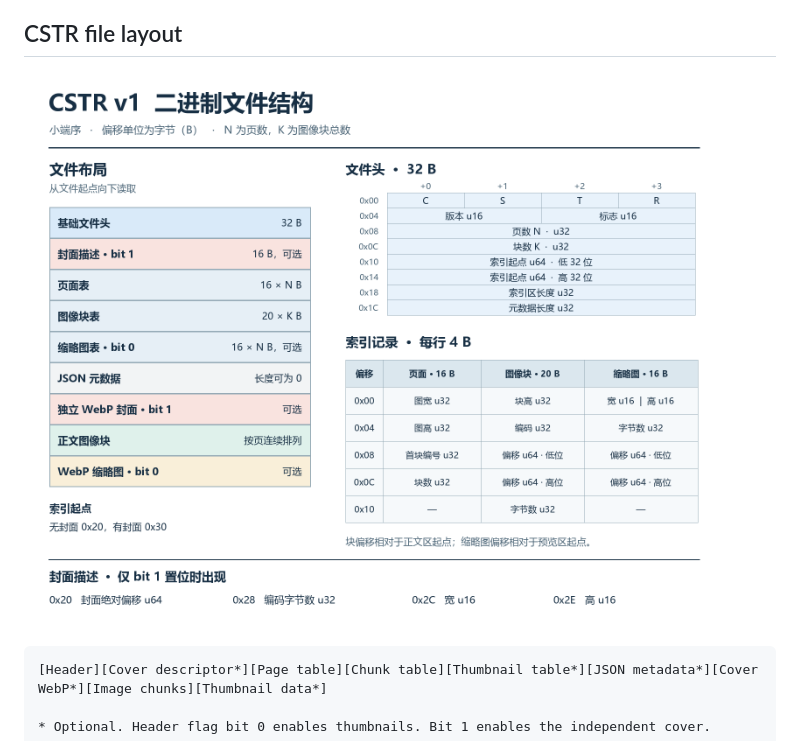
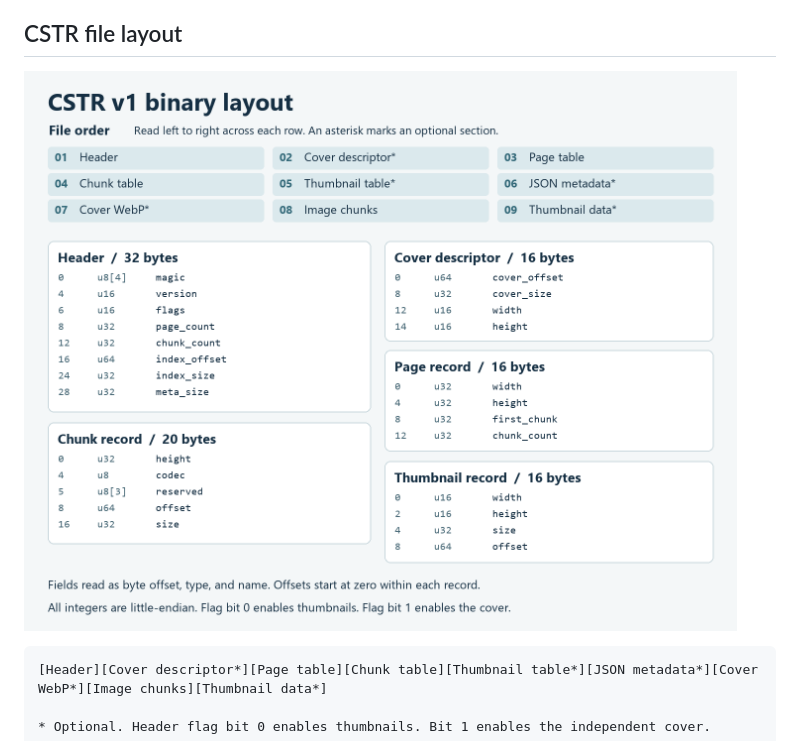
Before and after one commit to HaoweiLi97/ComicStream, a Markdown page: README.md, the part around the change. Drawn GitHub-style; pictures changed too: docs/images/cstr-v1-layout.en.png (added).

Commit message:
Use an English CSTR layout diagram in the English README

````diff
--- a/README.md
+++ b/README.md
@@ -6,7 +6,7 @@ CSTR (`.cstr`) is a comic file format optimized for streaming. Its binary index
 
 ## CSTR file layout
 
-![CSTR v1 file layout and byte offsets for header, page, chunk, and thumbnail records (Chinese labels)](docs/images/cstr-v1-layout.zh-CN.png)
+![CSTR v1 file layout and byte offsets for header, page, chunk, and thumbnail records and optional cover descriptor](docs/images/cstr-v1-layout.en.png)
 
 ```text
 [Header][Cover descriptor*][Page table][Chunk table][Thumbnail table*][JSON metadata*][Cover WebP*][Image chunks][Thumbnail data*]
````
